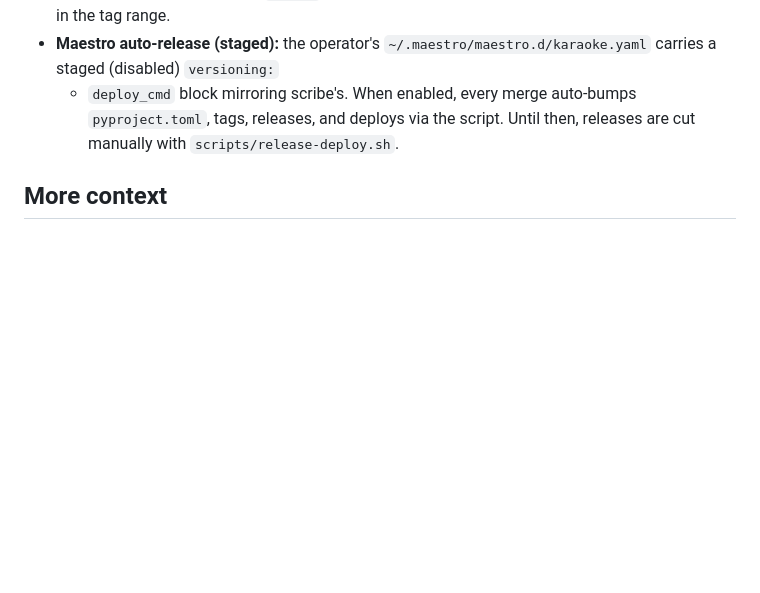
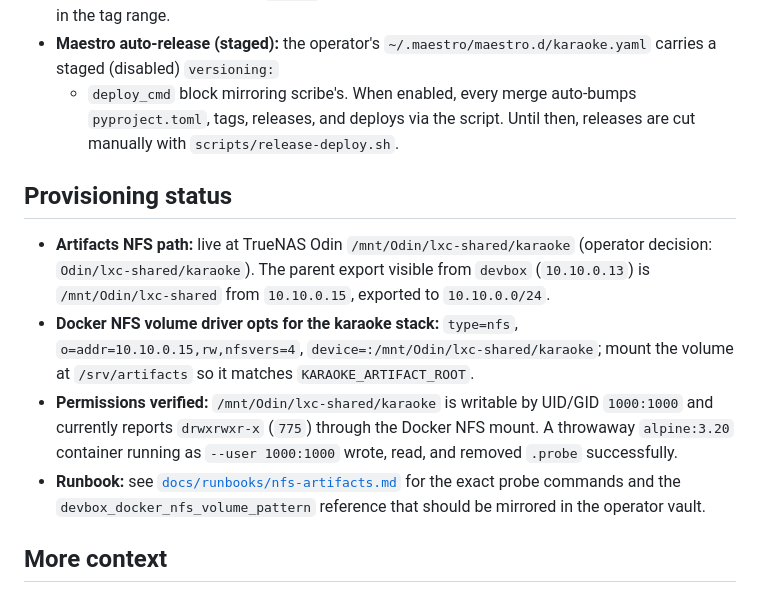
Before and after one commit to BeFeast/karaoke, a Markdown page: AGENTS.md, the part around the change. Drawn GitHub-style; blank space fills up the shorter version.

Commit message:
Document TrueNAS NFS artifact path

```diff
--- a/AGENTS.md
+++ b/AGENTS.md
@@ -97,6 +97,25 @@ for the Dockhand-managed stack.
   `pyproject.toml`, tags, releases, and deploys via the script. Until then,
   releases are cut manually with `scripts/release-deploy.sh`.
 
+## Provisioning status
+
+- **Artifacts NFS path:** live at TrueNAS Odin
+  `/mnt/Odin/lxc-shared/karaoke` (operator decision:
+  `Odin/lxc-shared/karaoke`). The parent export visible from `devbox`
+  (`10.10.0.13`) is `/mnt/Odin/lxc-shared` from `10.10.0.15`, exported to
+  `10.10.0.0/24`.
+- **Docker NFS volume driver opts for the karaoke stack:**
+  `type=nfs`, `o=addr=10.10.0.15,rw,nfsvers=4`,
+  `device=:/mnt/Odin/lxc-shared/karaoke`; mount the volume at
+  `/srv/artifacts` so it matches `KARAOKE_ARTIFACT_ROOT`.
+- **Permissions verified:** `/mnt/Odin/lxc-shared/karaoke` is writable by
+  UID/GID `1000:1000` and currently reports `drwxrwxr-x` (`775`) through the
+  Docker NFS mount. A throwaway `alpine:3.20` container running as
+  `--user 1000:1000` wrote, read, and removed `.probe` successfully.
+- **Runbook:** see [`docs/runbooks/nfs-artifacts.md`](docs/runbooks/nfs-artifacts.md)
+  for the exact probe commands and the `devbox_docker_nfs_volume_pattern`
+  reference that should be mirrored in the operator vault.
+
 ## More context
 
 - Full PRD, architecture diagram, surfaces table, and provisioning status:
```
Also changed, not shown: docs/runbooks/nfs-artifacts.md (added, +90 -0 lines).
